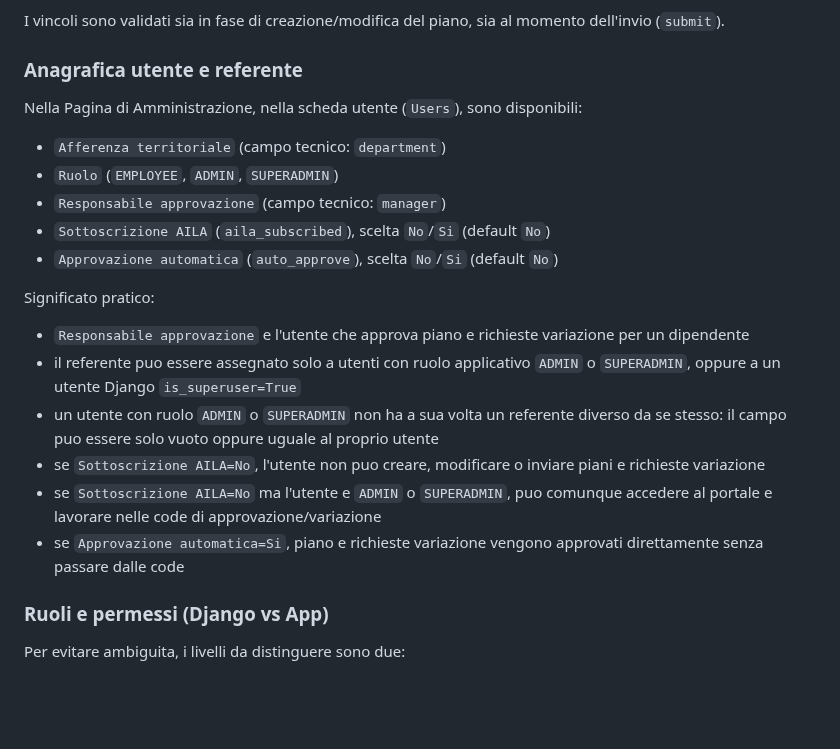
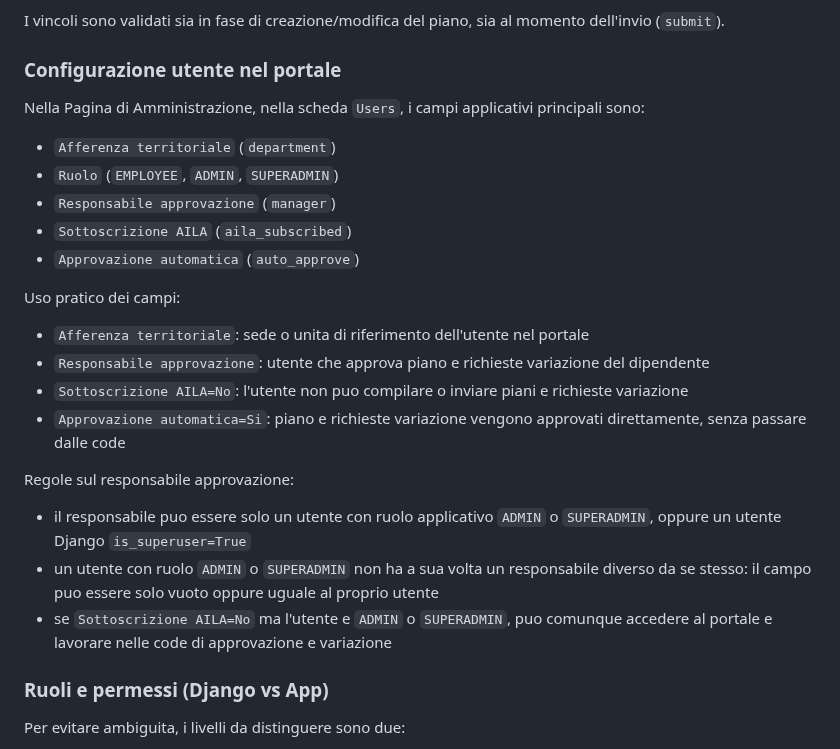
Before and after one commit to maxtoor/lagile.management, a Markdown page: README.md, the part around the change. Drawn GitHub-style; blank space fills up the shorter version.

Commit message:
Rewrite README user configuration section

```diff
--- a/README.md
+++ b/README.md
@@ -271,22 +271,25 @@ Per l'esecuzione manuale dei comandi email, vedi la sezione `Comandi amministrat
 
 I vincoli sono validati sia in fase di creazione/modifica del piano, sia al momento dell'invio (`submit`).
 
-### Anagrafica utente e referente
+### Configurazione utente nel portale
 
-Nella Pagina di Amministrazione, nella scheda utente (`Users`), sono disponibili:
-- `Afferenza territoriale` (campo tecnico: `department`)
+Nella Pagina di Amministrazione, nella scheda `Users`, i campi applicativi principali sono:
+- `Afferenza territoriale` (`department`)
 - `Ruolo` (`EMPLOYEE`, `ADMIN`, `SUPERADMIN`)
-- `Responsabile approvazione` (campo tecnico: `manager`)
-- `Sottoscrizione AILA` (`aila_subscribed`), scelta `No`/`Si` (default `No`)
-- `Approvazione automatica` (`auto_approve`), scelta `No`/`Si` (default `No`)
+- `Responsabile approvazione` (`manager`)
+- `Sottoscrizione AILA` (`aila_subscribed`)
+- `Approvazione automatica` (`auto_approve`)
 
-Significato pratico:
-- `Responsabile approvazione` e l'utente che approva piano e richieste variazione per un dipendente
-- il referente puo essere assegnato solo a utenti con ruolo applicativo `ADMIN` o `SUPERADMIN`, oppure a un utente Django `is_superuser=True`
-- un utente con ruolo `ADMIN` o `SUPERADMIN` non ha a sua volta un referente diverso da se stesso: il campo puo essere solo vuoto oppure uguale al proprio utente
-- se `Sottoscrizione AILA=No`, l'utente non puo creare, modificare o inviare piani e richieste variazione
-- se `Sottoscrizione AILA=No` ma l'utente e `ADMIN` o `SUPERADMIN`, puo comunque accedere al portale e lavorare nelle code di approvazione/variazione
-- se `Approvazione automatica=Si`, piano e richieste variazione vengono approvati direttamente senza passare dalle code
+Uso pratico dei campi:
+- `Afferenza territoriale`: sede o unita di riferimento dell'utente nel portale
+- `Responsabile approvazione`: utente che approva piano e richieste variazione del dipendente
+- `Sottoscrizione AILA=No`: l'utente non puo compilare o inviare piani e richieste variazione
+- `Approvazione automatica=Si`: piano e richieste variazione vengono approvati direttamente, senza passare dalle code
+
+Regole sul responsabile approvazione:
+- il responsabile puo essere solo un utente con ruolo applicativo `ADMIN` o `SUPERADMIN`, oppure un utente Django `is_superuser=True`
+- un utente con ruolo `ADMIN` o `SUPERADMIN` non ha a sua volta un responsabile diverso da se stesso: il campo puo essere solo vuoto oppure uguale al proprio utente
+- se `Sottoscrizione AILA=No` ma l'utente e `ADMIN` o `SUPERADMIN`, puo comunque accedere al portale e lavorare nelle code di approvazione e variazione
 
 ### Ruoli e permessi (Django vs App)
 
```
